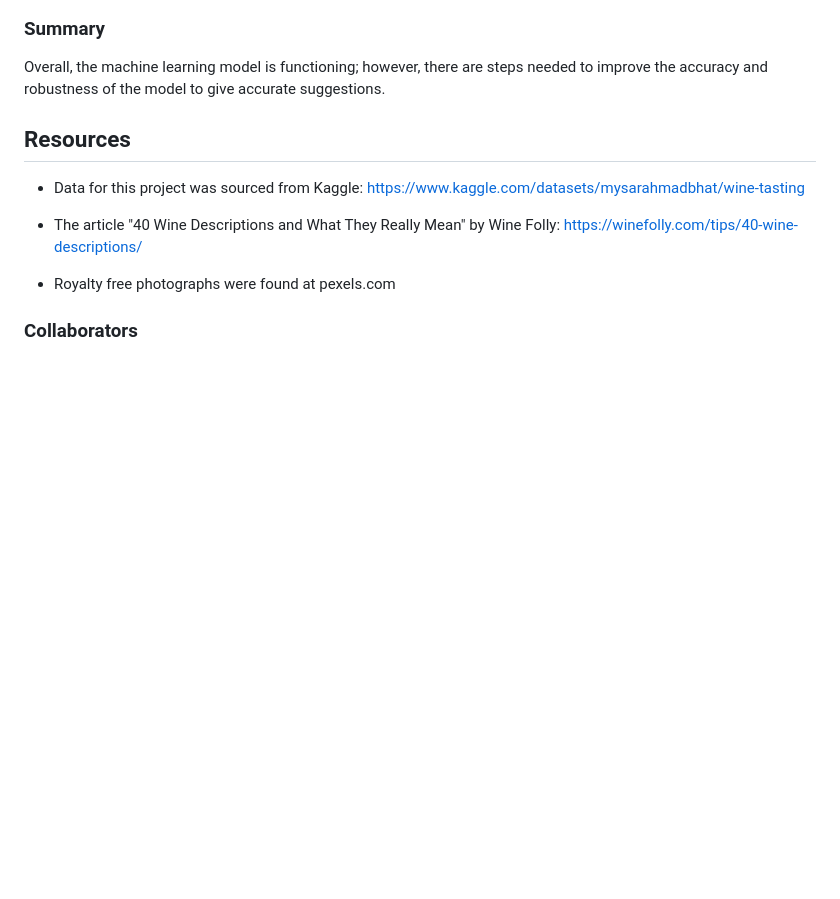
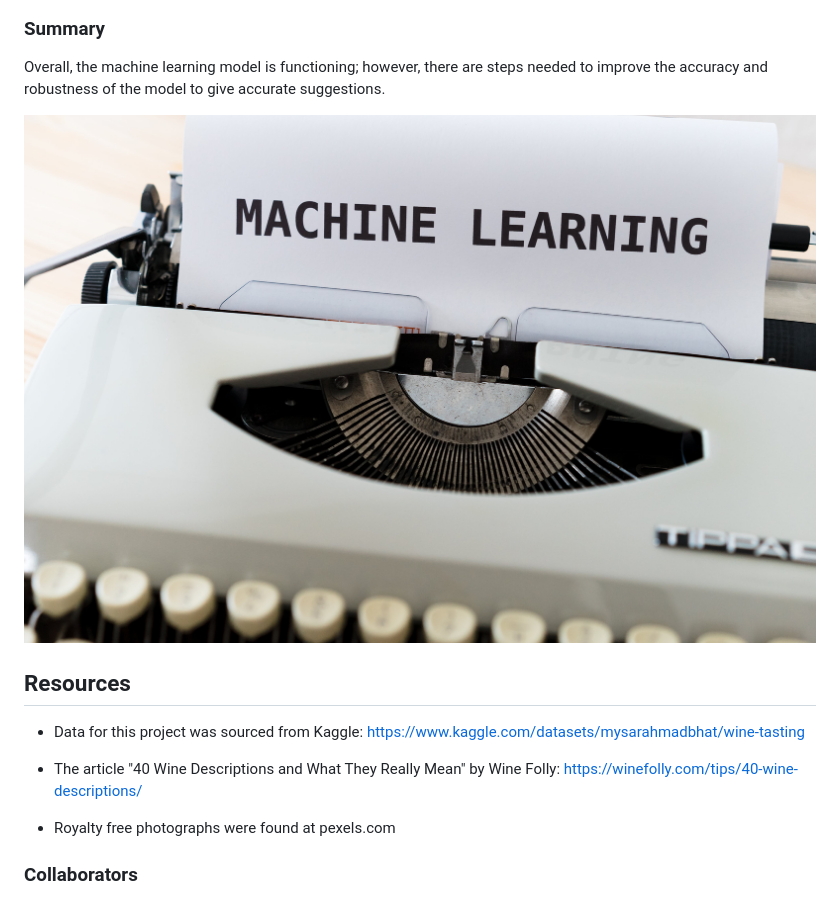
Before and after one commit to desireetrevino/SpiceUpYourLife, a Markdown page: README.md, the part around the change printed below. GitHub-like rendering; blank space fills up the shorter version.

Commit message:
Update README.md
added royalty free photos

```diff
--- a/README.md
+++ b/README.md
@@ -66,6 +66,8 @@ A webpage was created to allow a user to input a wine description. Similar to th
 ### Summary
 
 Overall, the machine learning model is functioning; however, there are steps needed to improve the accuracy and robustness of the model to give accurate suggestions.
+
+![type](./Resources/ml_photo.jpg)
 
 ## Resources
 
```
Also changed, not shown: other parts of README.md (+4 -4 lines).
